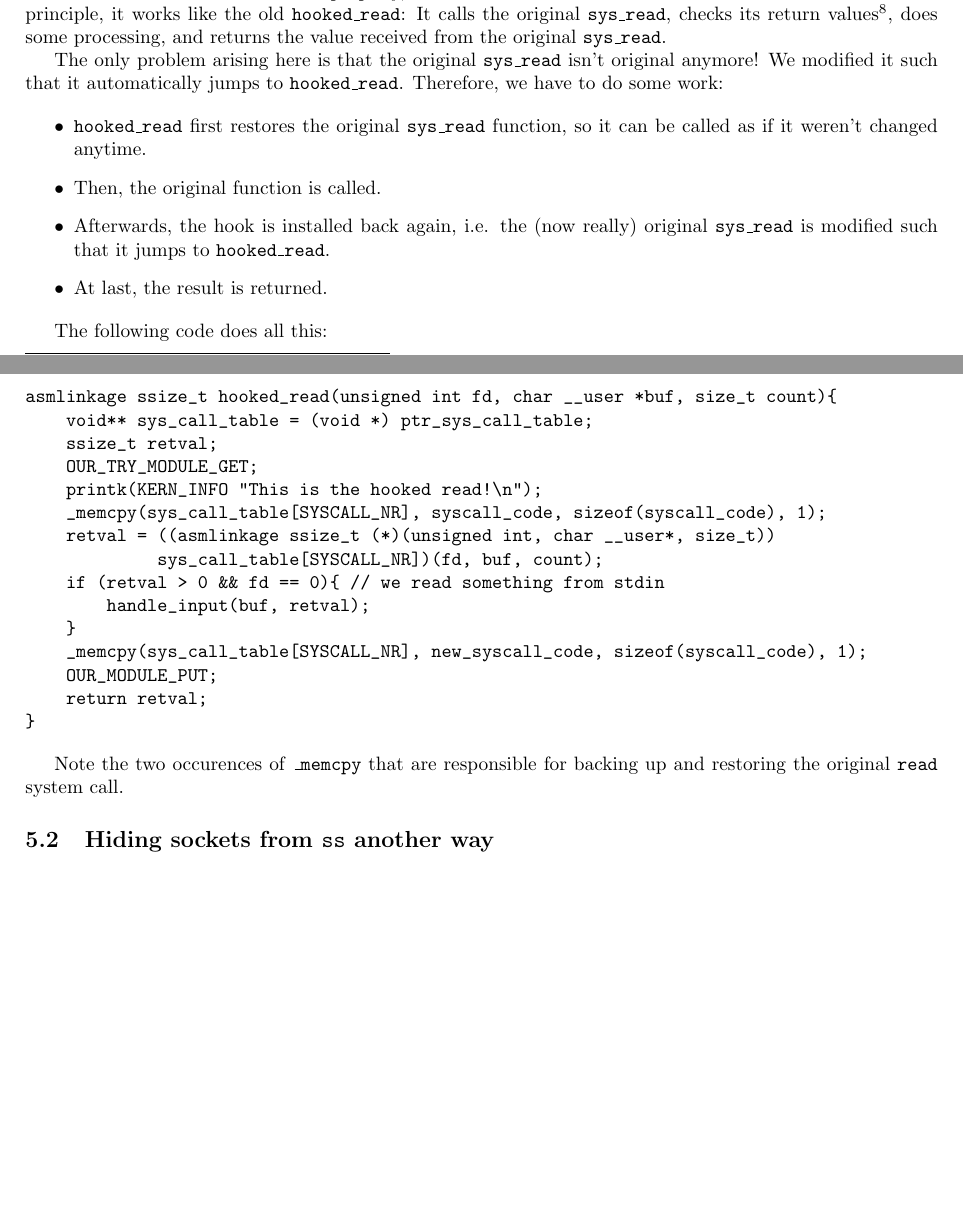
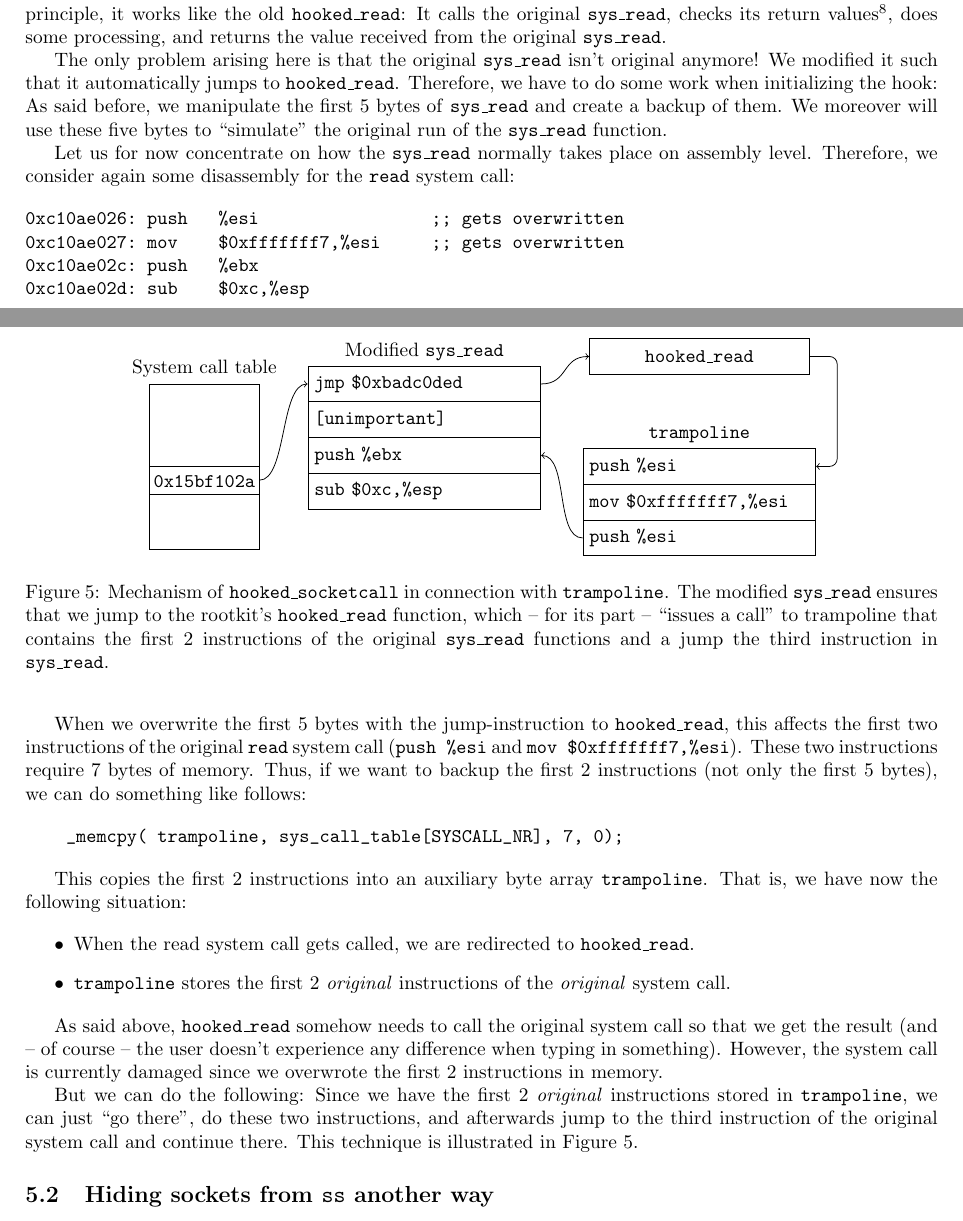
Before and after one commit to phimuemue/rootkit-praktikum, a LaTeX document (doc/writeup1.tex): two parts of pages 9 and 10 of 11, joined at a grey line, cut so that both start at the same text, the shorter picture padded with empty space. Compiled offline with pdfLaTeX.

Commit message:
documentation

```diff
--- a/doc/writeup1.tex
+++ b/doc/writeup1.tex
@@ -531,36 +531,68 @@ _memcpy( sys_call_table[__NR_read], new_syscall_code, sizeof(syscall_code), 1);
 
 Now that we've installed the hook properly, we can think about how the new hooked function works. In principle, it works like the old \texttt{hooked\_read}: It calls the original \texttt{sys\_read}, checks its return values\footnote{It doesn't actually check return value only, but the (potentially modified) arguments.}, does some processing, and returns the value received from the original \texttt{sys\_read}.
 
-The only problem arising here is that the original \texttt{sys\_read} isn't original anymore! We modified it such that it automatically jumps to \texttt{hooked\_read}. Therefore, we have to do some work:
+The only problem arising here is that the original \texttt{sys\_read} isn't original anymore! We modified it such that it automatically jumps to \texttt{hooked\_read}. Therefore, we have to do some work when initializing the hook: As said before, we manipulate the first 5 bytes of \texttt{sys\_read} and create a backup of them. We moreover will use these five bytes to ``simulate'' the original run of the \texttt{sys\_read} function.
+
+Let us for now concentrate on how the \texttt{sys\_read} normally takes place on assembly level. Therefore, we consider again some disassembly for the \texttt{read} system call:
+
+\begin{verbatim}
+0xc10ae026:	push   %esi                 ;; gets overwritten
+0xc10ae027:	mov    $0xfffffff7,%esi     ;; gets overwritten
+0xc10ae02c:	push   %ebx
+0xc10ae02d:	sub    $0xc,%esp
+\end{verbatim}
+
+When we overwrite the first 5 bytes with the jump-instruction to \texttt{hooked\_read}, this affects the first two instructions of the original \texttt{read} system call (\texttt{push \%esi} and \texttt{mov \$0xfffffff7,\%esi}). These two instructions require 7 bytes of memory. Thus, if we want to backup the first 2 instructions (not only the first 5 bytes), we can do something like follows:
+
+\begin{verbatim}
+    _memcpy( trampoline, sys_call_table[SYSCALL_NR], 7, 0);
+\end{verbatim}
+
+This copies the first 2 instructions into an auxiliary byte array \texttt{trampoline}. That is, we have now the following situation:
 
 \begin{itemize}
-\item \texttt{hooked\_read} first restores the original \texttt{sys\_read} function, so it can be called as if it weren't changed anytime.
-\item Then, the original function is called.
-\item Afterwards, the hook is installed back again, i.e. the (now really) original \texttt{sys\_read} is modified such that it jumps to \texttt{hooked\_read}.
-\item At last, the result is returned.
+\item When the read system call gets called, we are redirected to \texttt{hooked\_read}.
+\item \texttt{trampoline} stores the first 2 \emph{original} instructions of the \emph{original} system call.
 \end{itemize}
 
-The following code does all this:
+As said above, \texttt{hooked\_read} somehow needs to call the original system call so that we get the result (and -- of course -- the user doesn't experience any difference when typing in something). However, the system call is currently damaged since we overwrote the first 2 instructions in memory.
 
-\begin{verbatim}
-asmlinkage ssize_t hooked_read(unsigned int fd, char __user *buf, size_t count){
-    void** sys_call_table = (void *) ptr_sys_call_table;
-    ssize_t retval;
-    OUR_TRY_MODULE_GET;
-    printk(KERN_INFO "This is the hooked read!\n");
-    _memcpy(sys_call_table[SYSCALL_NR], syscall_code, sizeof(syscall_code), 1);
-    retval = ((asmlinkage ssize_t (*)(unsigned int, char __user*, size_t))
-             sys_call_table[SYSCALL_NR])(fd, buf, count);
-    if (retval > 0 && fd == 0){ // we read something from stdin
-        handle_input(buf, retval);
-    }
-    _memcpy(sys_call_table[SYSCALL_NR], new_syscall_code, sizeof(syscall_code), 1);
-    OUR_MODULE_PUT;
-    return retval;
-}
-\end{verbatim}
+But we can do the following: Since we have the first 2 \emph{original} instructions stored in \texttt{trampoline}, we can just ``go there'', do these two instructions, and afterwards jump to the third instruction of the original system call and continue there. This technique is illustrated in \autoref{fig:trampoline-hooked-read}.
 
-Note the two occurences of \texttt{\_memcpy} that are responsible for backing up and restoring the original \texttt{read} system call.
+\begin{figure}[t]
+  \centering
+  \begin{tikzpicture}
+    %% system call table
+    \draw (0,0) rectangle (2,3);
+    \node at (1,3) [above] {System call table};
+    \draw (0,1) rectangle (2,1.5);
+    \node (p) at (1,1) [above] {\texttt{0x15bf102a}};
+    %% modified sys_read
+    \tikzstyle {memorycell} = [shape=rectangle, draw=black, minimum width=4cm, text width=4cm, minimum height=0.65cm];
+    \node at (5,3.3) [above] {Modified \texttt{sys\_read}};
+    \node (sr1) [memorycell] at (5,3) {\texttt{jmp   \$0xbadc0ded}};
+    \node (sr2) [memorycell] at (5,2.35) {\texttt{[unimportant]}};
+    \node (sr3) [memorycell] at (5,1.7) {\texttt{push \%ebx}};
+    \node (sr4) [memorycell] at (5,1.05) {\texttt{sub \$0xc,\%esp}};
+    \draw [->] (2,1.25) .. controls +(0.5,0) and +(-0.5,0) .. (sr1.west);
+    %% hooked_read
+    \tikzstyle {memorycell} = [shape=rectangle, draw=black, minimum width=4cm, minimum height=0.65cm];
+    \node (hr) [memorycell] at (10,3.5) {\texttt{hooked\_read}};
+    \draw [->] (sr1.east) .. controls +(.5,0) and +(-.5,0) .. (hr.west);
+    %% trampoline
+    \tikzstyle {memorycell} = [shape=rectangle, draw=black, minimum width=4cm, text width=4cm, minimum height=0.65cm];
+    \node at (10,1.8) [above] {\texttt{trampoline}};
+    \node (t1) [memorycell] at (10,1.5) {\texttt{push \%esi}};
+    \node (t2) [memorycell] at (10,0.85) {\texttt{mov \$0xfffffff7,\%esi}};
+    \node (t3) [memorycell] at (10,0.2) {\texttt{push \%esi}};
+    \draw [->] (t3.west) .. controls +(-.5,0) and +(.5,0) .. (sr3.east);
+    \draw [->, rounded corners] (hr.east) -- +(.5,0) |- (t1.east);
+  \end{tikzpicture}
+  \caption{Mechanism of \texttt{hooked\_socketcall} in connection with \texttt{trampoline}. The modified \texttt{sys\_read} ensures that we jump to the rootkit's \texttt{hooked\_read} function, which -- for its part -- ``issues a call'' to trampoline that contains the first 2 instructions of the original \texttt{sys\_read} functions and a jump the third instruction in \texttt{sys\_read}.}
+  \label{fig:trampoline-hooked-read}
+\end{figure}
+
+
 
 \subsection{Hiding sockets from \texttt{ss} another way}
 \label{sec:socket-hiding-evasion}
```
Also changed, not shown: doc/writeup1.tex (4 more changed lines).
